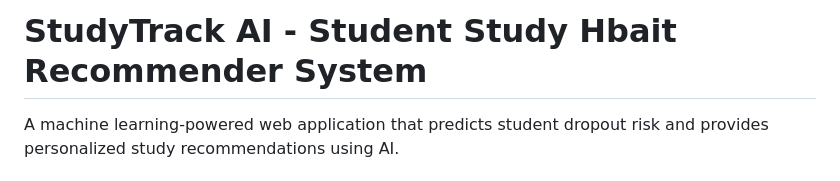
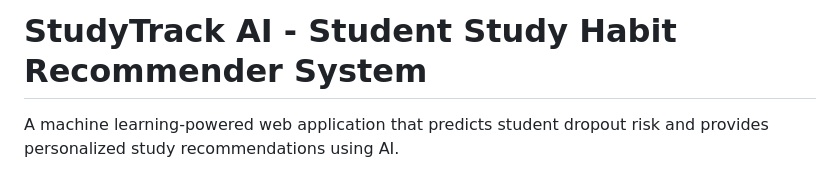
Before and after one commit to shreedhar1008/StudyTrack_Ai-Based-Student-Study-Habit-Recommender, a Markdown page: README.md, the part around the change. Rendered like a GitHub page.

Commit message:
Fix typo in project title

```diff
--- a/README.md
+++ b/README.md
@@ -1,4 +1,4 @@
-# StudyTrack AI - Student Study Hbait Recommender System
+# StudyTrack AI - Student Study Habit Recommender System
 
 A machine learning-powered web application that predicts student dropout risk and provides personalized study recommendations using AI.
 
```
